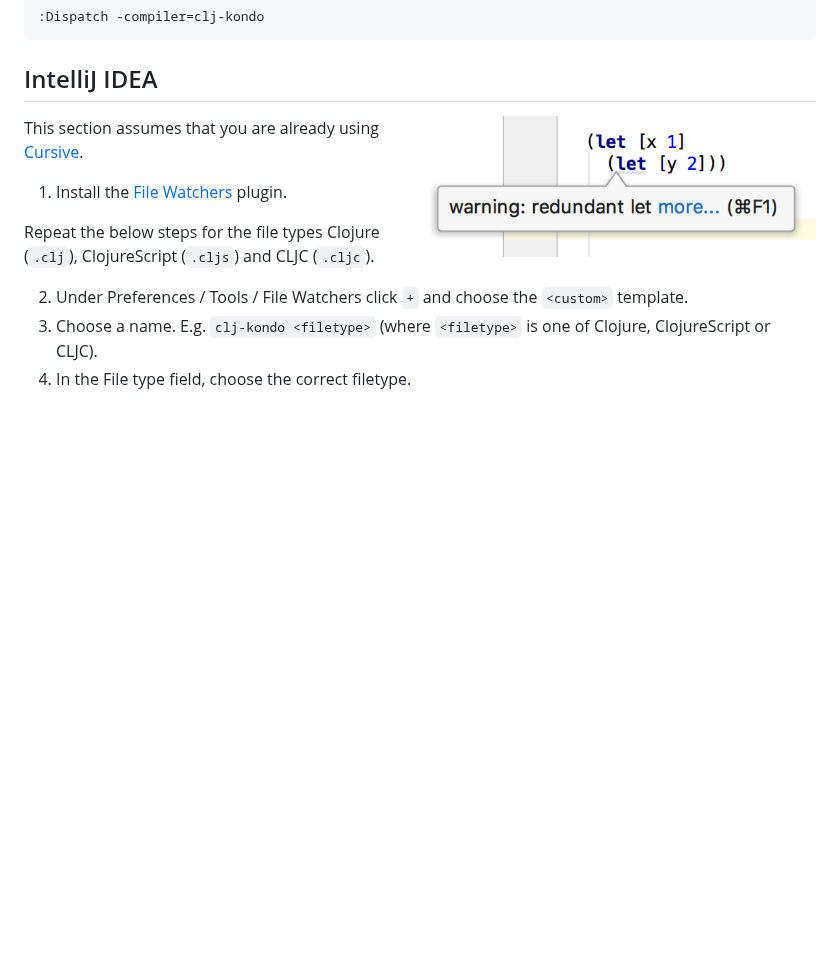
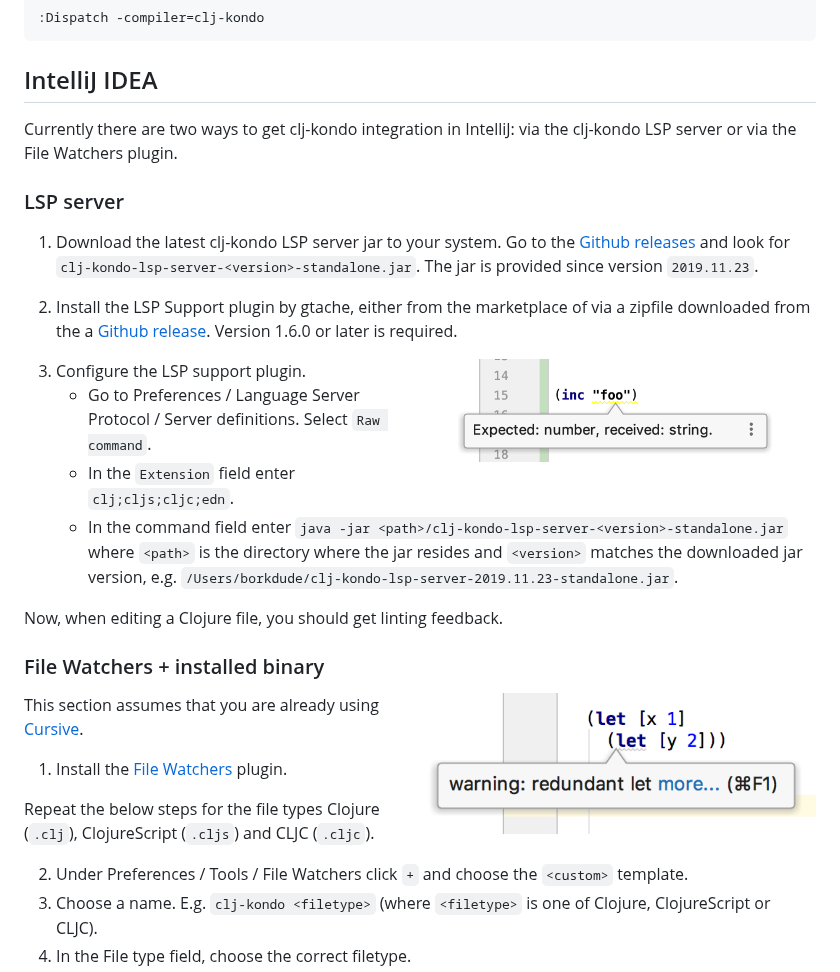
Before and after one commit to clj-kondo/clj-kondo, a Markdown page: doc/editor-integration.md, the part around the change. GitHub-like rendering; pictures changed too: screenshots/intellij-lsp.png (added); blank space fills up the shorter version.

Commit message:
Intellij LSP support

````diff
--- a/doc/editor-integration.md
+++ b/doc/editor-integration.md
@@ -107,6 +107,37 @@ If you have [vim-dispatch](https://github.com/tpope/vim-dispatch/) installed, yo
 ```
 
 ## IntelliJ IDEA
+
+Currently there are two ways to get clj-kondo integration in IntelliJ: via the
+clj-kondo LSP server or via the File Watchers plugin.
+
+### LSP server
+
+1. Download the latest clj-kondo LSP server jar to your system. Go to the
+   [Github releases](https://github.com/borkdude/clj-kondo/releases) and look
+   for `clj-kondo-lsp-server-<version>-standalone.jar`. The jar is provided
+   since version `2019.11.23`.
+
+2. Install the LSP Support plugin by gtache, either from the marketplace of via
+   a zipfile downloaded from the a [Github
+   release](https://github.com/gtache/intellij-lsp/releases). Version 1.6.0 or
+   later is required.
+
+<img src="../screenshots/intellij-lsp.png" width="50%" align="right">
+
+3. Configure the LSP support plugin.
+   - Go to Preferences / Language Server Protocol / Server definitions. Select
+     `Raw command`.
+   - In the `Extension` field enter `clj;cljs;cljc;edn`.
+   -  In the command field enter `java -jar
+      <path>/clj-kondo-lsp-server-<version>-standalone.jar` where `<path>` is
+      the directory where the jar resides and `<version>` matches the downloaded
+      jar version,
+      e.g. `/Users/borkdude/clj-kondo-lsp-server-2019.11.23-standalone.jar`.
+
+Now, when editing a Clojure file, you should get linting feedback.
+
+### File Watchers + installed binary
 
 <img src="../screenshots/intellij-let.png" width="50%" align="right">
 
````
Also changed, not shown: 1 other file.
